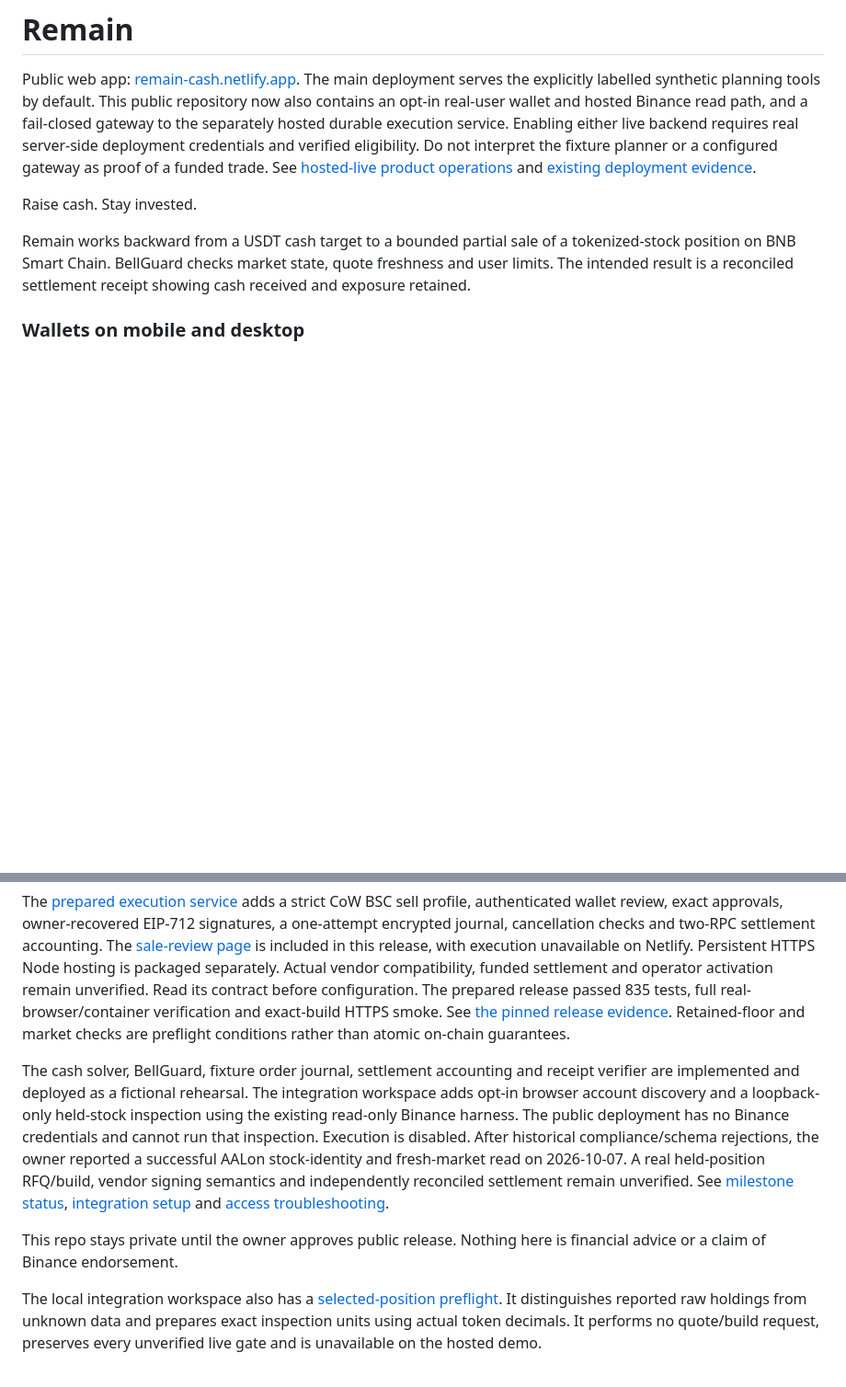
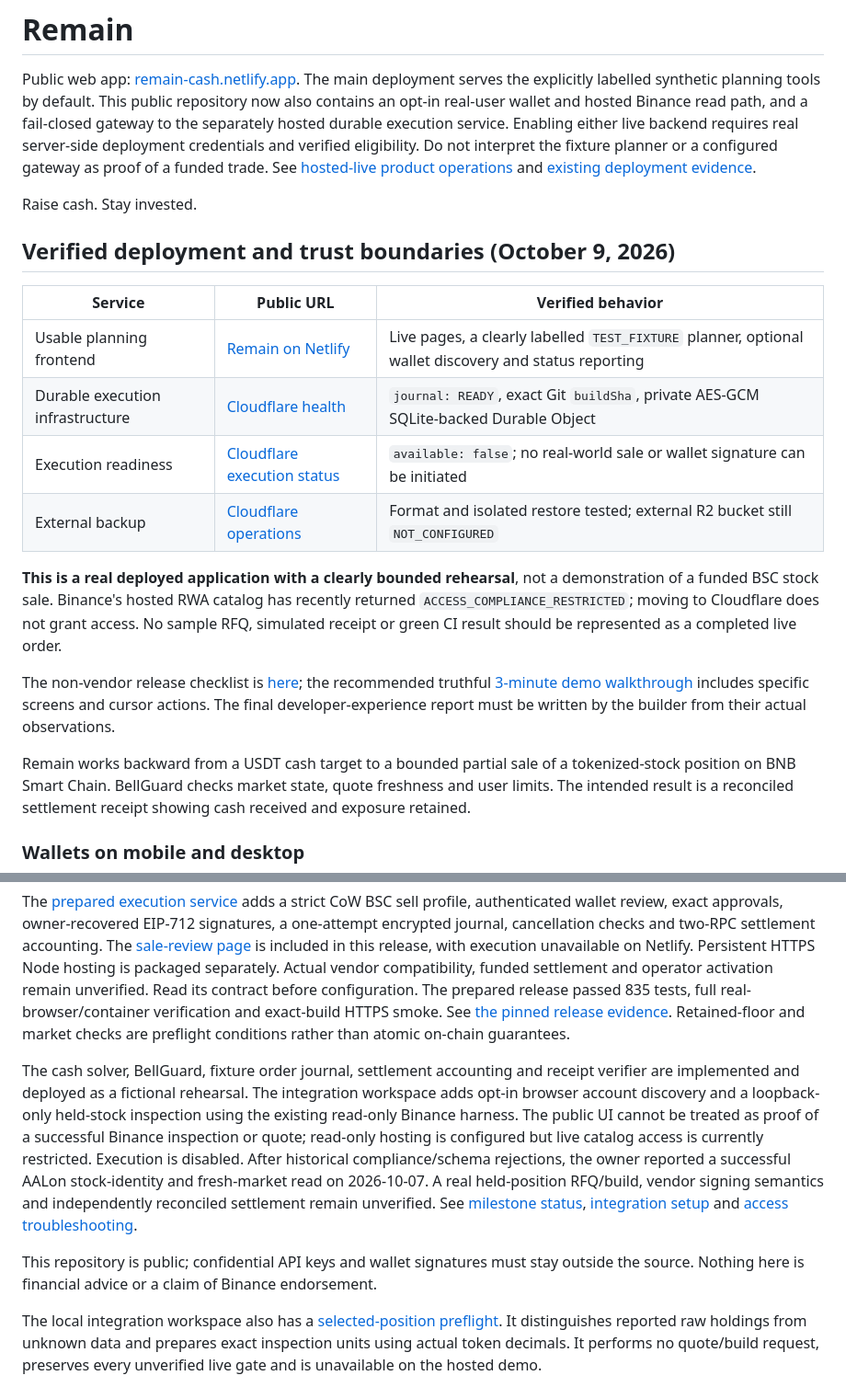
Before and after one commit to Tajudeeen/remain, a Markdown page: README.md, 2 parts joined by grey strips. Shown at 92% size. Drawn GitHub-style; blank space fills up the shorter version.

Commit message:
Document deployed Remain and truthful hackathon proof boundaries (#49)

```diff
--- a/README.md
+++ b/README.md
@@ -3,6 +3,21 @@
 Public web app: [remain-cash.netlify.app](https://remain-cash.netlify.app/). The main deployment serves the explicitly labelled synthetic planning tools by default. This public repository now also contains an opt-in real-user wallet and hosted Binance read path, and a fail-closed gateway to the separately hosted durable execution service. Enabling either live backend requires real server-side deployment credentials and verified eligibility. Do not interpret the fixture planner or a configured gateway as proof of a funded trade. See [hosted-live product operations](docs/hosted-live-readonly.md) and [existing deployment evidence](docs/netlify-deployment.md).
 
 Raise cash. Stay invested.
+
+## Verified deployment and trust boundaries (October 9, 2026)
+
+| Service | Public URL | Verified behavior |
+| --- | --- | --- |
+| Usable planning frontend | [Remain on Netlify](https://remain-cash.netlify.app/) | Live pages, a clearly labelled `TEST_FIXTURE` planner, optional wallet discovery and status reporting |
+| Durable execution infrastructure | [Cloudflare health](https://remain.tajudeenowoeteniyan.workers.dev/healthz) | `journal: READY`, exact Git `buildSha`, private AES-GCM SQLite-backed Durable Object |
+| Execution readiness | [Cloudflare execution status](https://remain.tajudeenowoeteniyan.workers.dev/api/execution/status) | `available: false`; no real-world sale or wallet signature can be initiated |
+| External backup | [Cloudflare operations](docs/cloudflare-execution.md) | Format and isolated restore tested; external R2 bucket still `NOT_CONFIGURED` |
+
+**This is a real deployed application with a clearly bounded rehearsal**, not a demonstration of a funded BSC stock sale. Binance's hosted RWA catalog has recently returned `ACCESS_COMPLIANCE_RESTRICTED`; moving to Cloudflare does not grant access. No sample RFQ, simulated receipt or green CI result should be represented as a completed live order.
+
+The non-vendor release checklist is [here](docs/submission/non-vendor-evidence.md); the recommended truthful [3-minute demo walkthrough](docs/submission/demo-script.md) includes specific screens and cursor actions. The final developer-experience report must be written by the builder from their actual observations.
+
+
 
 Remain works backward from a USDT cash target to a bounded partial sale of a tokenized-stock position on BNB Smart Chain. BellGuard checks market state, quote freshness and user limits. The intended result is a reconciled settlement receipt showing cash received and exposure retained.
 
@@ -23,9 +38,9 @@ Gate 17 adds [live preflight and operations tools](docs/live-operations.md): an
 
 The [prepared execution service](docs/execution.md) adds a strict CoW BSC sell profile, authenticated wallet review, exact approvals, owner-recovered EIP-712 signatures, a one-attempt encrypted journal, cancellation checks and two-RPC settlement accounting. The [sale-review page](https://remain-cash.netlify.app/#trade) is included in this release, with execution unavailable on Netlify. Persistent HTTPS Node hosting is packaged separately. Actual vendor compatibility, funded settlement and operator activation remain unverified. Read its contract before configuration. The prepared release passed 835 tests, full real-browser/container verification and exact-build HTTPS smoke. See [the pinned release evidence](docs/netlify-deployment.md#prepared-execution-release-2026-10-08-2344-utc). Retained-floor and market checks are preflight conditions rather than atomic on-chain guarantees.
 
-The cash solver, BellGuard, fixture order journal, settlement accounting and receipt verifier are implemented and deployed as a fictional rehearsal. The integration workspace adds opt-in browser account discovery and a loopback-only held-stock inspection using the existing read-only Binance harness. The public deployment has no Binance credentials and cannot run that inspection. Execution is disabled. After historical compliance/schema rejections, the owner reported a successful AALon stock-identity and fresh-market read on 2026-10-07. A real held-position RFQ/build, vendor signing semantics and independently reconciled settlement remain unverified. See [milestone status](docs/milestone-status.md), [integration setup](docs/integration-workspace.md) and [access troubleshooting](docs/access-troubleshooting.md).
+The cash solver, BellGuard, fixture order journal, settlement accounting and receipt verifier are implemented and deployed as a fictional rehearsal. The integration workspace adds opt-in browser account discovery and a loopback-only held-stock inspection using the existing read-only Binance harness. The public UI cannot be treated as proof of a successful Binance inspection or quote; read-only hosting is configured but live catalog access is currently restricted. Execution is disabled. After historical compliance/schema rejections, the owner reported a successful AALon stock-identity and fresh-market read on 2026-10-07. A real held-position RFQ/build, vendor signing semantics and independently reconciled settlement remain unverified. See [milestone status](docs/milestone-status.md), [integration setup](docs/integration-workspace.md) and [access troubleshooting](docs/access-troubleshooting.md).
 
-This repo stays private until the owner approves public release. Nothing here is financial advice or a claim of Binance endorsement.
+This repository is public; confidential API keys and wallet signatures must stay outside the source. Nothing here is financial advice or a claim of Binance endorsement.
 
 The local integration workspace also has a [selected-position preflight](docs/position-preparation.md). It distinguishes reported raw holdings from unknown data and prepares exact inspection units using actual token decimals. It performs no quote/build request, preserves every unverified live gate and is unavailable on the hosted demo.
 
```
